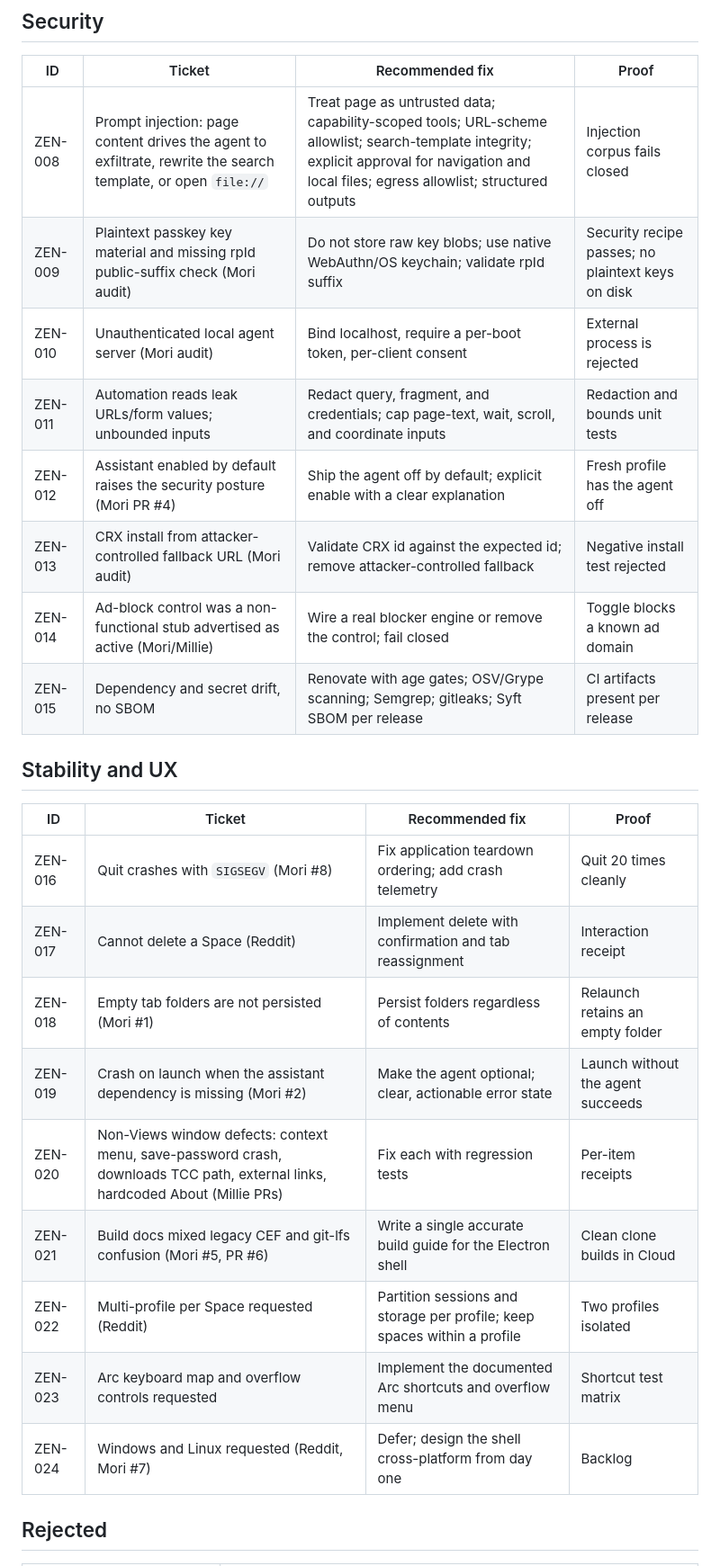
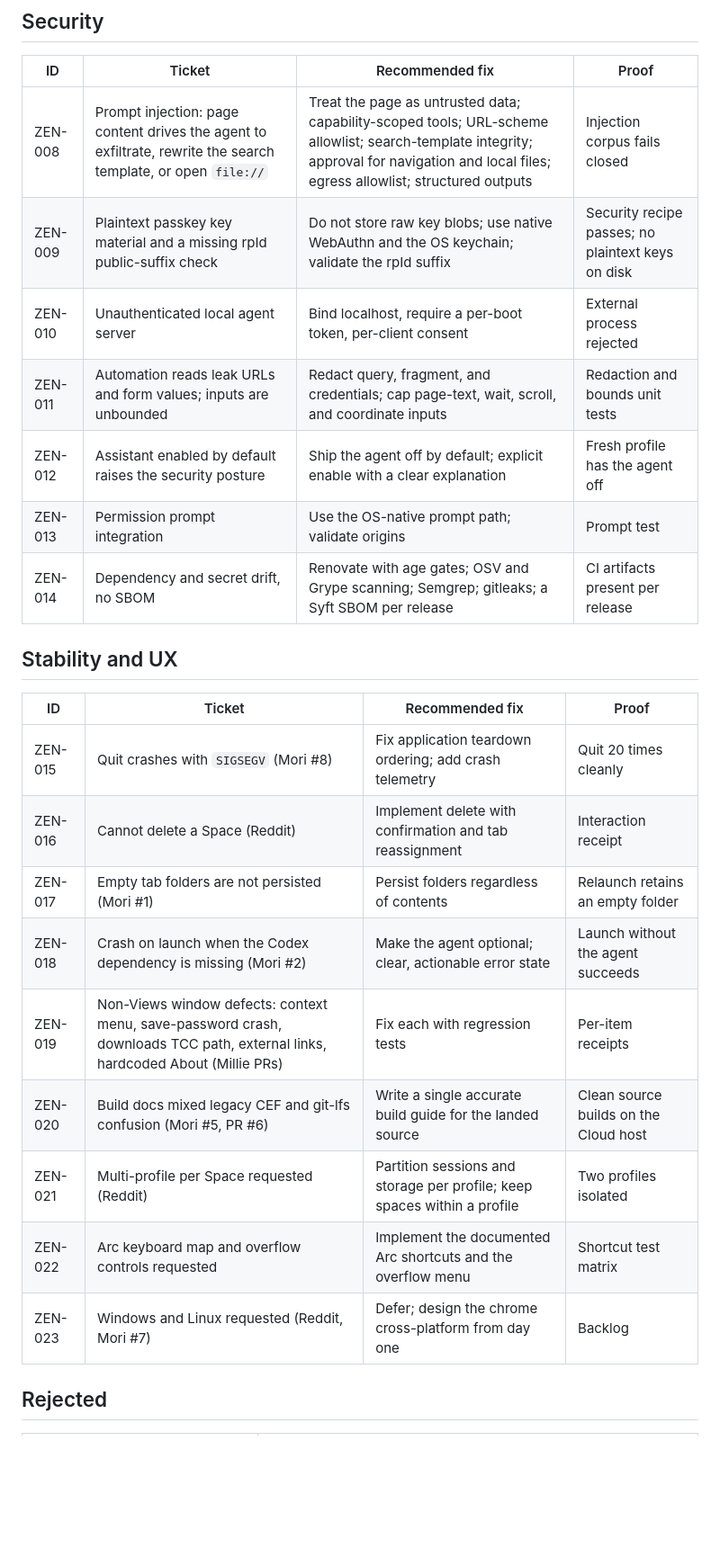
Before and after one commit to nicharacci/zenmium, a Markdown page: docs/zenmium/ISSUES.md, the part around one of its changes. Shown at 90% size. Drawn GitHub-style; blank space fills up the shorter version.

Commit message:
spec(zenmium): align docs/zenmium/ISSUES.md with the Mori path

```diff
--- a/docs/zenmium/ISSUES.md
+++ b/docs/zenmium/ISSUES.md
@@ -23,28 +20,27 @@ Status legend: planned / in progress / verified. All are planned at this time.
 
 | ID | Ticket | Recommended fix | Proof |
 | --- | --- | --- | --- |
-| ZEN-008 | Prompt injection: page content drives the agent to exfiltrate, rewrite the search template, or open `file://` | Treat page as untrusted data; capability-scoped tools; URL-scheme allowlist; search-template integrity; explicit approval for navigation and local files; egress allowlist; structured outputs | Injection corpus fails closed |
-| ZEN-009 | Plaintext passkey key material and missing rpId public-suffix check (Mori audit) | Do not store raw key blobs; use native WebAuthn/OS keychain; validate rpId suffix | Security recipe passes; no plaintext keys on disk |
-| ZEN-010 | Unauthenticated local agent server (Mori audit) | Bind localhost, require a per-boot token, per-client consent | External process is rejected |
-| ZEN-011 | Automation reads leak URLs/form values; unbounded inputs | Redact query, fragment, and credentials; cap page-text, wait, scroll, and coordinate inputs | Redaction and bounds unit tests |
-| ZEN-012 | Assistant enabled by default raises the security posture (Mori PR #4) | Ship the agent off by default; explicit enable with a clear explanation | Fresh profile has the agent off |
-| ZEN-013 | CRX install from attacker-controlled fallback URL (Mori audit) | Validate CRX id against the expected id; remove attacker-controlled fallback | Negative install test rejected |
-| ZEN-014 | Ad-block control was a non-functional stub advertised as active (Mori/Millie) | Wire a real blocker engine or remove the control; fail closed | Toggle blocks a known ad domain |
-| ZEN-015 | Dependency and secret drift, no SBOM | Renovate with age gates; OSV/Grype scanning; Semgrep; gitleaks; Syft SBOM per release | CI artifacts present per release |
+| ZEN-008 | Prompt injection: page content drives the agent to exfiltrate, rewrite the search template, or open `file://` | Treat the page as untrusted data; capability-scoped tools; URL-scheme allowlist; search-template integrity; approval for navigation and local files; egress allowlist; structured outputs | Injection corpus fails closed |
+| ZEN-009 | Plaintext passkey key material and a missing rpId public-suffix check | Do not store raw key blobs; use native WebAuthn and the OS keychain; validate the rpId suffix | Security recipe passes; no plaintext keys on disk |
+| ZEN-010 | Unauthenticated local agent server | Bind localhost, require a per-boot token, per-client consent | External process rejected |
+| ZEN-011 | Automation reads leak URLs and form values; inputs are unbounded | Redact query, fragment, and credentials; cap page-text, wait, scroll, and coordinate inputs | Redaction and bounds unit tests |
+| ZEN-012 | Assistant enabled by default raises the security posture | Ship the agent off by default; explicit enable with a clear explanation | Fresh profile has the agent off |
+| ZEN-013 | Permission prompt integration | Use the OS-native prompt path; validate origins | Prompt test |
+| ZEN-014 | Dependency and secret drift, no SBOM | Renovate with age gates; OSV and Grype scanning; Semgrep; gitleaks; a Syft SBOM per release | CI artifacts present per release |
 
 ## Stability and UX
 
 | ID | Ticket | Recommended fix | Proof |
 | --- | --- | --- | --- |
-| ZEN-016 | Quit crashes with `SIGSEGV` (Mori #8) | Fix application teardown ordering; add crash telemetry | Quit 20 times cleanly |
-| ZEN-017 | Cannot delete a Space (Reddit) | Implement delete with confirmation and tab reassignment | Interaction receipt |
-| ZEN-018 | Empty tab folders are not persisted (Mori #1) | Persist folders regardless of contents | Relaunch retains an empty folder |
-| ZEN-019 | Crash on launch when the assistant dependency is missing (Mori #2) | Make the agent optional; clear, actionable error state | Launch without the agent succeeds |
-| ZEN-020 | Non-Views window defects: context menu, save-password crash, downloads TCC path, external links, hardcoded About (Millie PRs) | Fix each with regression tests | Per-item receipts |
-| ZEN-021 | Build docs mixed legacy CEF and git-lfs confusion (Mori #5, PR #6) | Write a single accurate build guide for the Electron shell | Clean clone builds in Cloud |
-| ZEN-022 | Multi-profile per Space requested (Reddit) | Partition sessions and storage per profile; keep spaces within a profile | Two profiles isolated |
-| ZEN-023 | Arc keyboard map and overflow controls requested | Implement the documented Arc shortcuts and overflow menu | Shortcut test matrix |
-| ZEN-024 | Windows and Linux requested (Reddit, Mori #7) | Defer; design the shell cross-platform from day one | Backlog |
+| ZEN-015 | Quit crashes with `SIGSEGV` (Mori #8) | Fix application teardown ordering; add crash telemetry | Quit 20 times cleanly |
+| ZEN-016 | Cannot delete a Space (Reddit) | Implement delete with confirmation and tab reassignment | Interaction receipt |
+| ZEN-017 | Empty tab folders are not persisted (Mori #1) | Persist folders regardless of contents | Relaunch retains an empty folder |
+| ZEN-018 | Crash on launch when the Codex dependency is missing (Mori #2) | Make the agent optional; clear, actionable error state | Launch without the agent succeeds |
+| ZEN-019 | Non-Views window defects: context menu, save-password crash, downloads TCC path, external links, hardcoded About (Millie PRs) | Fix each with regression tests | Per-item receipts |
+| ZEN-020 | Build docs mixed legacy CEF and git-lfs confusion (Mori #5, PR #6) | Write a single accurate build guide for the landed source | Clean source builds on the Cloud host |
+| ZEN-021 | Multi-profile per Space requested (Reddit) | Partition sessions and storage per profile; keep spaces within a profile | Two profiles isolated |
+| ZEN-022 | Arc keyboard map and overflow controls requested | Implement the documented Arc shortcuts and the overflow menu | Shortcut test matrix |
+| ZEN-023 | Windows and Linux requested (Reddit, Mori #7) | Defer; design the chrome cross-platform from day one | Backlog |
 
 ## Rejected
 
```
Also changed, not shown: other parts of docs/zenmium/ISSUES.md (+12 -15 lines).
